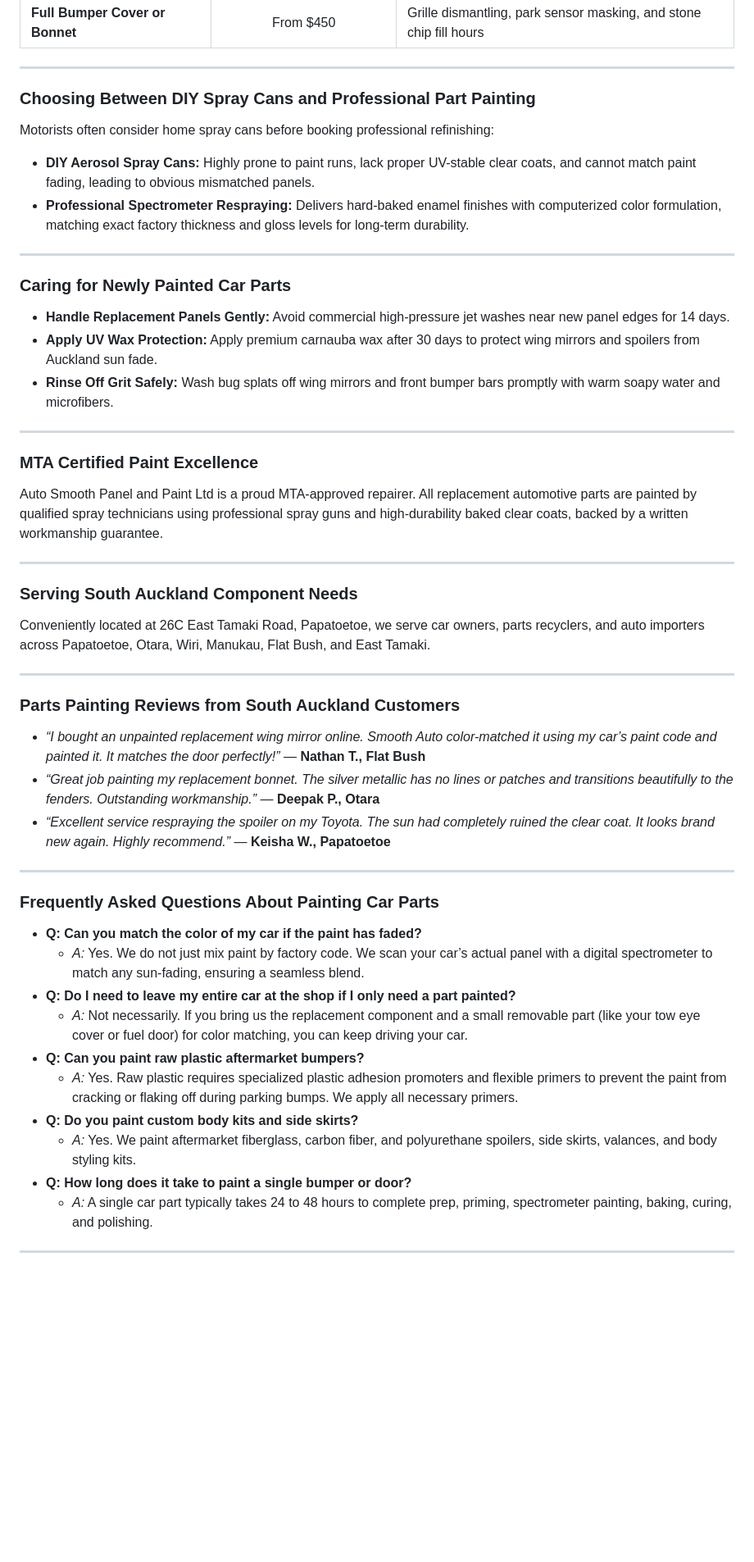
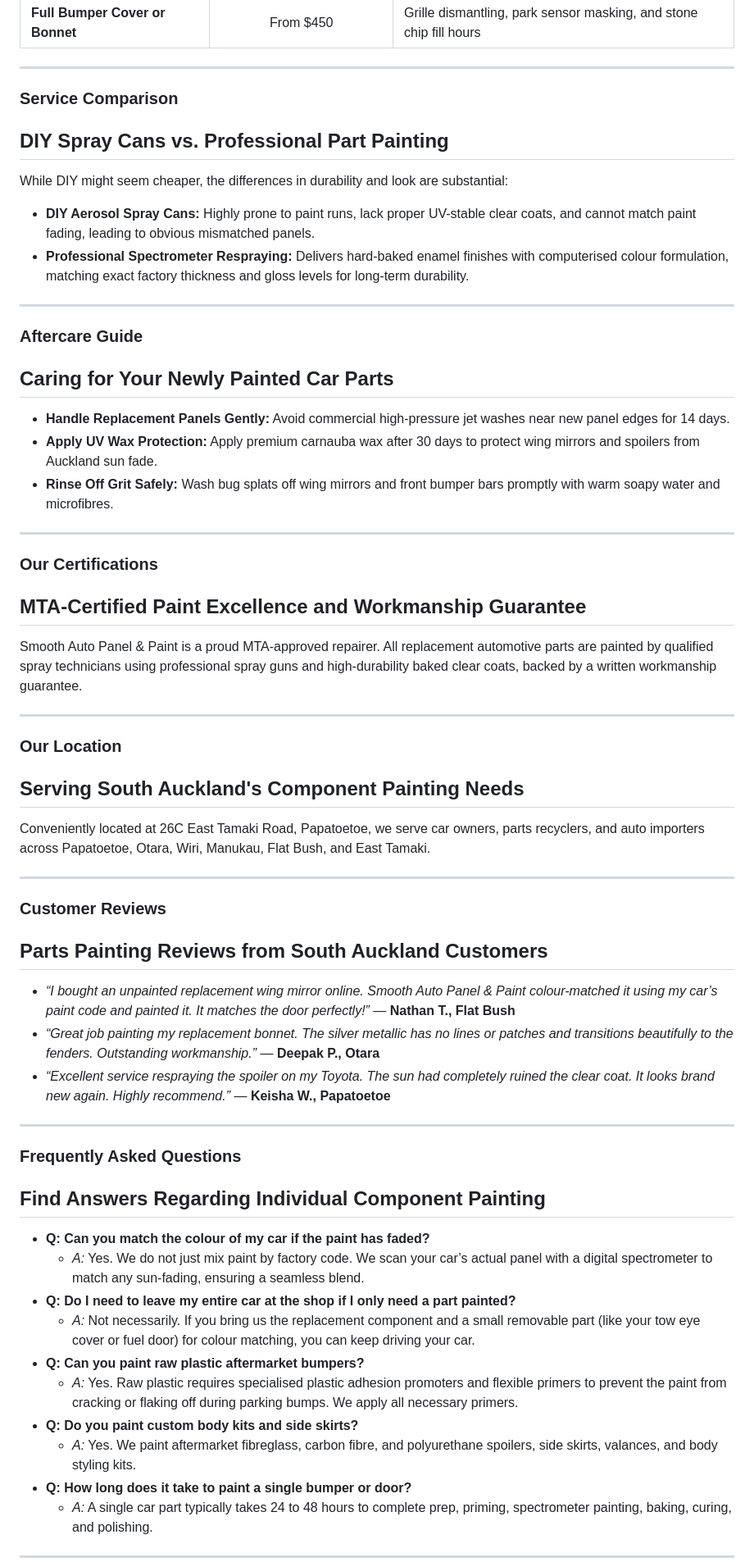
Before and after one commit to seodn/webcontent, a Markdown page: smooth-auto-panel-paint/car-parts.md, the part around one of its changes. Shown at 82% size. Drawn GitHub-style; blank space fills up the shorter version.

```diff
--- a/smooth-auto-panel-paint/car-parts.md
+++ b/smooth-auto-panel-paint/car-parts.md
@@ -88,46 +98,52 @@ Component painting costs depend on part scale, material composition (plastic vs
 
 ---
 
-### Choosing Between DIY Spray Cans and Professional Part Painting
-Motorists often consider home spray cans before booking professional refinishing:
+### Service Comparison
+## DIY Spray Cans vs. Professional Part Painting
+While DIY might seem cheaper, the differences in durability and look are substantial:
 *   **DIY Aerosol Spray Cans:** Highly prone to paint runs, lack proper UV-stable clear coats, and cannot match paint fading, leading to obvious mismatched panels.
-*   **Professional Spectrometer Respraying:** Delivers hard-baked enamel finishes with computerized color formulation, matching exact factory thickness and gloss levels for long-term durability.
+*   **Professional Spectrometer Respraying:** Delivers hard-baked enamel finishes with computerised colour formulation, matching exact factory thickness and gloss levels for long-term durability.
 
 ---
 
-### Caring for Newly Painted Car Parts
+### Aftercare Guide
+## Caring for Your Newly Painted Car Parts
 *   **Handle Replacement Panels Gently:** Avoid commercial high-pressure jet washes near new panel edges for 14 days.
 *   **Apply UV Wax Protection:** Apply premium carnauba wax after 30 days to protect wing mirrors and spoilers from Auckland sun fade.
-*   **Rinse Off Grit Safely:** Wash bug splats off wing mirrors and front bumper bars promptly with warm soapy water and microfibers.
+*   **Rinse Off Grit Safely:** Wash bug splats off wing mirrors and front bumper bars promptly with warm soapy water and microfibres.
 
 ---
 
-### MTA Certified Paint Excellence
-Auto Smooth Panel and Paint Ltd is a proud MTA-approved repairer. All replacement automotive parts are painted by qualified spray technicians using professional spray guns and high-durability baked clear coats, backed by a written workmanship guarantee.
+### Our Certifications
+## MTA-Certified Paint Excellence and Workmanship Guarantee
+Smooth Auto Panel & Paint is a proud MTA-approved repairer. All replacement automotive parts are painted by qualified spray technicians using professional spray guns and high-durability baked clear coats, backed by a written workmanship guarantee.
 
 ---
 
-### Serving South Auckland Component Needs
+### Our Location
+## Serving South Auckland's Component Painting Needs
 Conveniently located at 26C East Tamaki Road, Papatoetoe, we serve car owners, parts recyclers, and auto importers across Papatoetoe, Otara, Wiri, Manukau, Flat Bush, and East Tamaki.
 
 ---
 
-### Parts Painting Reviews from South Auckland Customers
-*   *“I bought an unpainted replacement wing mirror online. Smooth Auto color-matched it using my car’s paint code and painted it. It matches the door perfectly!”* — **Nathan T., Flat Bush**
+### Customer Reviews
+## Parts Painting Reviews from South Auckland Customers
+*   *“I bought an unpainted replacement wing mirror online. Smooth Auto Panel & Paint colour-matched it using my car’s paint code and painted it. It matches the door perfectly!”* — **Nathan T., Flat Bush**
 *   *“Great job painting my replacement bonnet. The silver metallic has no lines or patches and transitions beautifully to the fenders. Outstanding workmanship.”* — **Deepak P., Otara**
 *   *“Excellent service respraying the spoiler on my Toyota. The sun had completely ruined the clear coat. It looks brand new again. Highly recommend.”* — **Keisha W., Papatoetoe**
 
 ---
 
-### Frequently Asked Questions About Painting Car Parts
-*   **Q: Can you match the color of my car if the paint has faded?**
+### Frequently Asked Questions
+## Find Answers Regarding Individual Component Painting
+*   **Q: Can you match the colour of my car if the paint has faded?**
     *   *A:* Yes. We do not just mix paint by factory code. We scan your car’s actual panel with a digital spectrometer to match any sun-fading, ensuring a seamless blend.
 *   **Q: Do I need to leave my entire car at the shop if I only need a part painted?**
-    *   *A:* Not necessarily. If you bring us the replacement component and a small removable part (like your tow eye cover or fuel door) for color matching, you can keep driving your car.
+    *   *A:* Not necessarily. If you bring us the replacement component and a small removable part (like your tow eye cover or fuel door) for colour matching, you can keep driving your car.
 *   **Q: Can you paint raw plastic aftermarket bumpers?**
-    *   *A:* Yes. Raw plastic requires specialized plastic adhesion promoters and flexible primers to prevent the paint from cracking or flaking off during parking bumps. We apply all necessary primers.
+    *   *A:* Yes. Raw plastic requires specialised plastic adhesion promoters and flexible primers to prevent the paint from cracking or flaking off during parking bumps. We apply all necessary primers.
 *   **Q: Do you paint custom body kits and side skirts?**
-    *   *A:* Yes. We paint aftermarket fiberglass, carbon fiber, and polyurethane spoilers, side skirts, valances, and body styling kits.
+    *   *A:* Yes. We paint aftermarket fibreglass, carbon fibre, and polyurethane spoilers, side skirts, valances, and body styling kits.
 *   **Q: How long does it take to paint a single bumper or door?**
     *   *A:* A single car part typically takes 24 to 48 hours to complete prep, priming, spectrometer painting, baking, curing, and polishing.
 
```
Also changed, not shown: other parts of smooth-auto-panel-paint/car-parts.md (+43 -32 lines).
